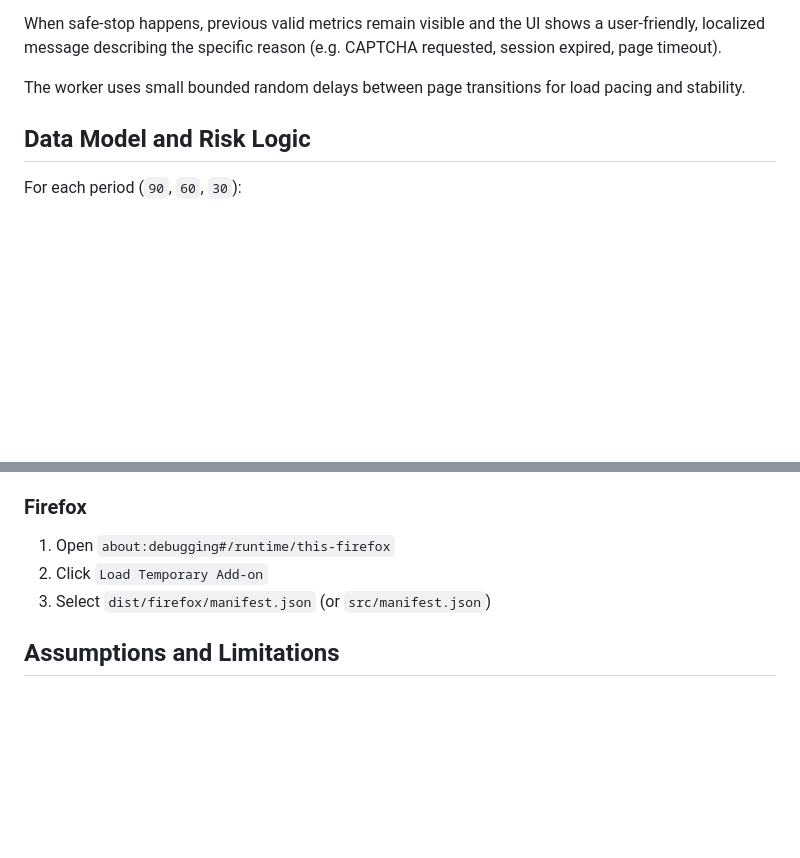
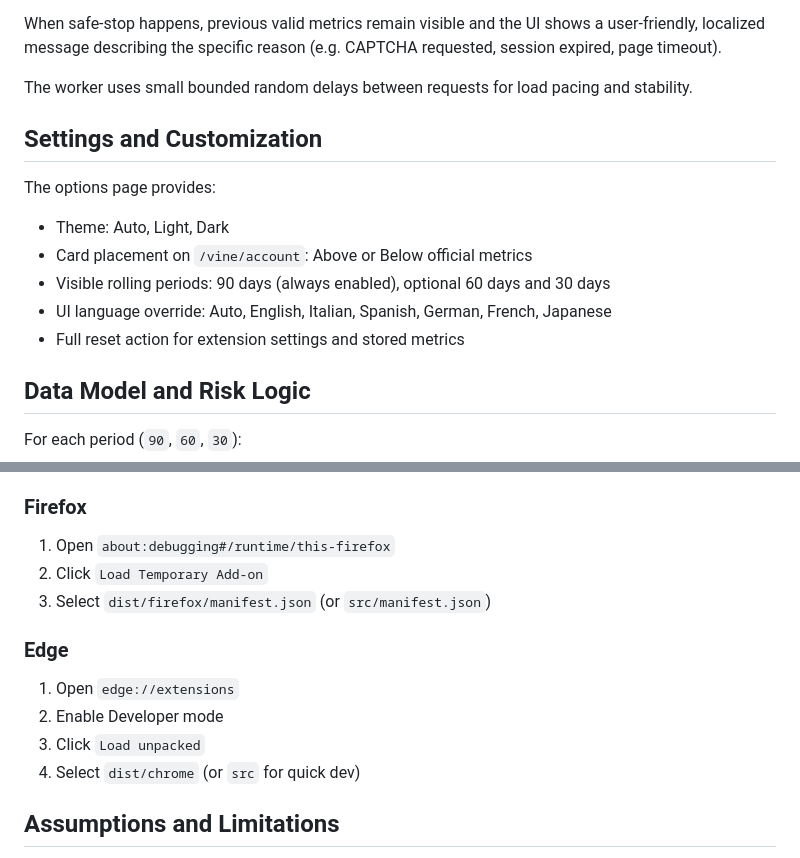
Before and after one commit to FedeFluork/rolling-vine, a Markdown page: README.md, 2 parts joined by grey strips. GitHub-like rendering; blank space fills up the shorter version.

```diff
--- a/README.md
+++ b/README.md
@@ -69,7 +78,17 @@ The sync pipeline stops safely and immediately if it detects:
 
 When safe-stop happens, previous valid metrics remain visible and the UI shows a user-friendly, localized message describing the specific reason (e.g. CAPTCHA requested, session expired, page timeout).
 
-The worker uses small bounded random delays between page transitions for load pacing and stability.
+The worker uses small bounded random delays between requests for load pacing and stability.
+
+## Settings and Customization
+
+The options page provides:
+
+- Theme: Auto, Light, Dark
+- Card placement on `/vine/account`: Above or Below official metrics
+- Visible rolling periods: 90 days (always enabled), optional 60 days and 30 days
+- UI language override: Auto, English, Italian, Spanish, German, French, Japanese
+- Full reset action for extension settings and stored metrics
 
 ## Data Model and Risk Logic
 
@@ -165,6 +184,13 @@ npm run lint
 2. Click `Load Temporary Add-on`
 3. Select `dist/firefox/manifest.json` (or `src/manifest.json`)
 
+### Edge
+
+1. Open `edge://extensions`
+2. Enable Developer mode
+3. Click `Load unpacked`
+4. Select `dist/chrome` (or `src` for quick dev)
+
 ## Assumptions and Limitations
 
 - Amazon Vine DOM can change over time; selector fallback strategy is implemented but may require updates.
```
Also changed, not shown: other parts of README.md (+16 -7 lines), images/screenshot.png, 2 other files.
